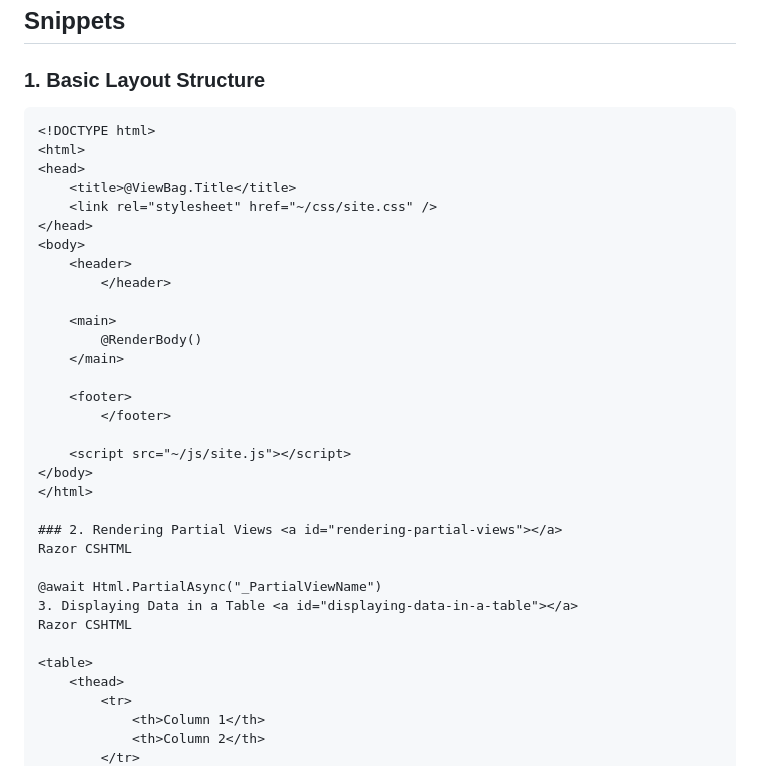
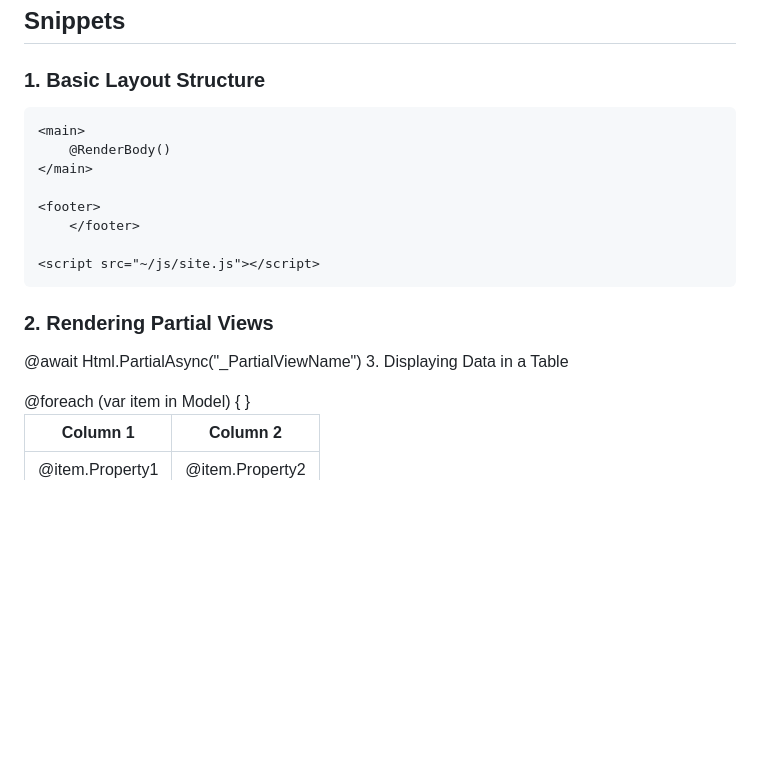
Before and after one commit to bikamokt/bikamokt.github.io, a Markdown page: categories/asp.net frontend/20 useful ASP.NET snippets.md, the part around the change. Drawn GitHub-style; blank space fills up the shorter version.

````diff
--- a/categories/asp.net frontend/20 useful ASP.NET snippets.md
+++ b/categories/asp.net frontend/20 useful ASP.NET snippets.md
@@ -30,7 +30,7 @@ This document provides a collection of useful ASP.NET Razor snippets for front-e
 
 ### 1. Basic Layout Structure <a id="basic-layout-structure"></a>
 
-```razor
+
 <!DOCTYPE html>
 <html>
 <head>
@@ -53,11 +53,11 @@ This document provides a collection of useful ASP.NET Razor snippets for front-e
 </html>
 
 ### 2. Rendering Partial Views <a id="rendering-partial-views"></a>
-Razor CSHTML
+
 
 @await Html.PartialAsync("_PartialViewName")
 3. Displaying Data in a Table <a id="displaying-data-in-a-table"></a>
-Razor CSHTML
+
 
 <table>
     <thead>
````
